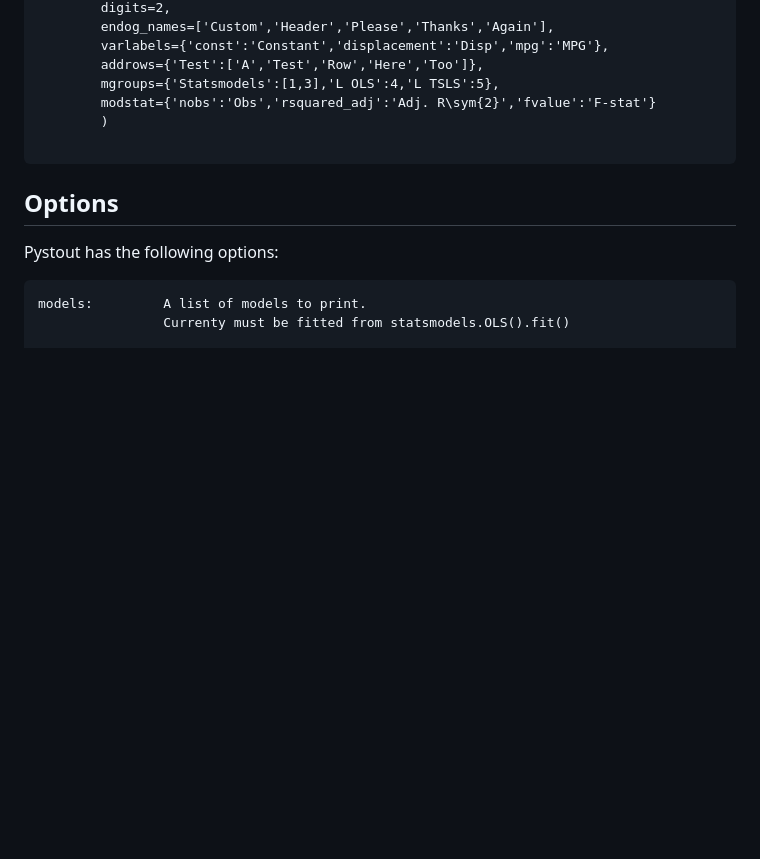
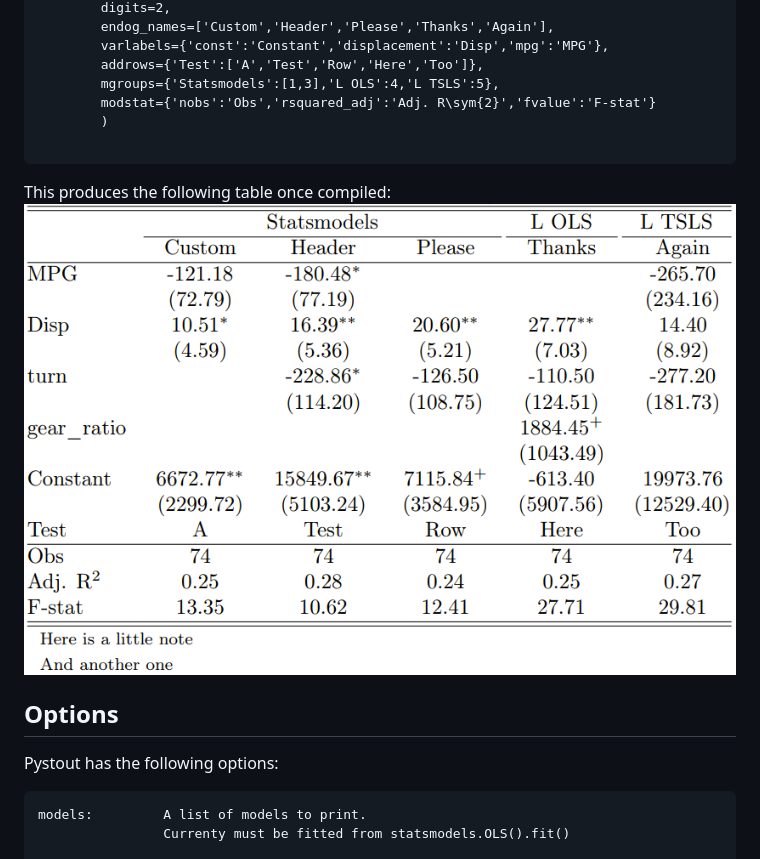
Before and after one commit to lucashusted/pystout, a Markdown page: README.md, the part around the change. Rendered like a GitHub page; pictures changed too: testing/test_table.png (added); blank space fills up the shorter version.

Commit message:
New Readme

````diff
--- a/README.md
+++ b/README.md
@@ -64,6 +64,9 @@ pystout(models=[model1,model2,model3,model4,model5],
         )
 
 ```
+This produces the following table once compiled:
+![Alt text](/testing/test_table.png?raw=true "Python Regression Results")
+
 ## Options
 Pystout has the following options:
 
````
